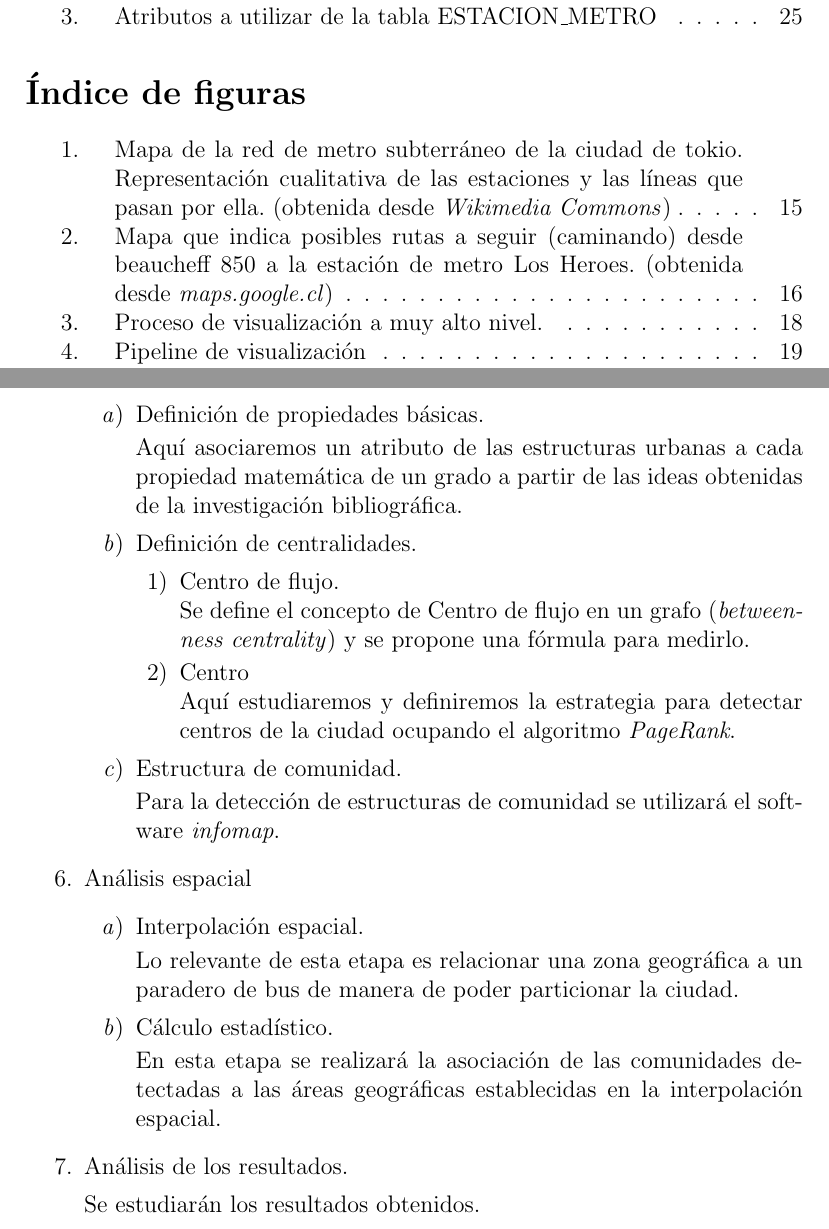
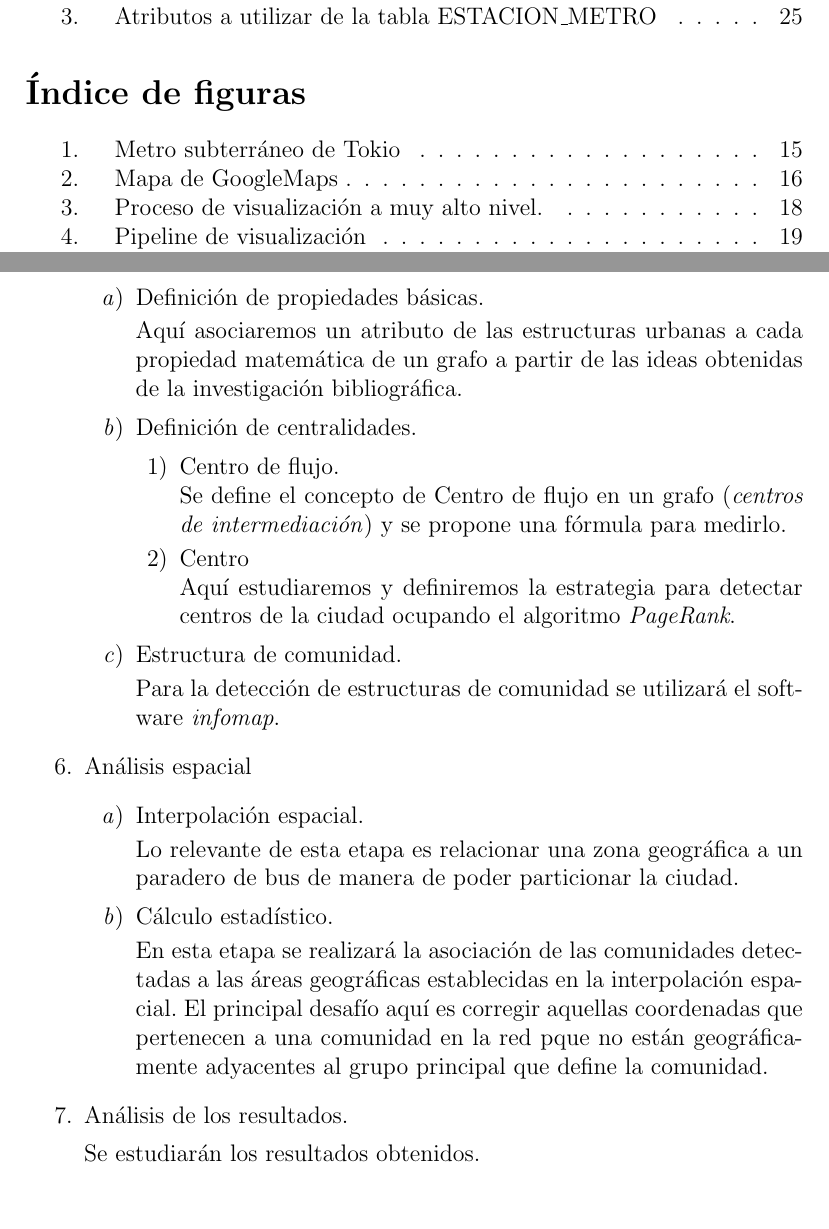
Before and after one commit to felipinbombin/memoria, a LaTeX document (entrega2.tex): two parts of pages 3 and 9 of 34, joined at a grey line, cut so that both start at the same text. The pictures show the PDF file entrega2.pdf that the author committed with the source.

Commit message:
se corrigen cosas menores detectadas en una revisión general.

```diff
--- a/entrega2.tex
+++ b/entrega2.tex
@@ -260,13 +260,13 @@ Esta memoria creará las estructuras espaciales mencionadas anteriormente a part
     \begin{enumerate}
     \item Definición de propiedades básicas.
 
-    Aquí asociaremos un atributo de las estructuras urbanas a cada propiedad matemática de un grado a partir de las ideas obtenidas de la investigación bibliográfica.
+    Aquí asociaremos un atributo de las estructuras urbanas a cada propiedad matemática de un grafo a partir de las ideas obtenidas de la investigación bibliográfica.
 
     \item Definición de centralidades.
     \begin{enumerate}
     \item Centro de flujo.
 
-    Se define el concepto de Centro de flujo en un grafo (\textit{betweenness centrality}) y se propone una fórmula para medirlo.
+    Se define el concepto de Centro de flujo en un grafo (\textit{centros de intermediación}) y se propone una fórmula para medirlo.
 
     \item Centro
 
@@ -285,7 +285,7 @@ Esta memoria creará las estructuras espaciales mencionadas anteriormente a part
 
     \item Cálculo estadístico.
 
-    En esta etapa se realizará la asociación de las comunidades detectadas a las áreas geográficas establecidas en la interpolación espacial.
+    En esta etapa se realizará la asociación de las comunidades detectadas a las áreas geográficas establecidas en la interpolación espacial. El principal desafío aquí es corregir aquellas coordenadas que pertenecen a una comunidad en la red pque no están geográficamente adyacentes al grupo principal que define la comunidad.
 
     \end{enumerate}
     \item Análisis de los resultados.
@@ -368,3 +367,4 @@ Las propiedades topologicas de un grafo puede proveer importante información so
+		\item El \textbf{grado} de cada nodo en la red indica cuantos paraderos o áreas están directamente conectadas desde una en particular, aquí podemos diferenciar entre \textbf{grado de salida} (cantidad de nodos que tienen traslados cuyo origen es ese paradero) y \textbf{grado de entrada} (cantidad de nodos que tienen como destino ese paradero).
 
 		\item El \textbf{peso} de cada arco indica la intensidad (volumen) de traslados desde un paradero a otro.
 
@@ -422,4 +422,3 @@ El parámetro $\rho$ es conocido como \textit{factor de amortiguación} y toma v
 
 	Los bordes a identificar sobre la superficie a analizar sirven para particionar la estructura espacial y así crear pequeños vecindarios a partir de ésta que denominamos comunidades. Estos son obtenidos a partir de la detección de una \textit{estructura de comunidad}, que se refiere a una \textbf{propiedad de un grafo que permite agrupar nodos de éste que están densamente conectados entre ellos en comparación con el resto de nodos del grafo}. Según lo anterior, los bordes son generados a partir de un descriptor de bordes que particiona la red en dos niveles donde los nodos forman módulos que llamamos comunidades y la división entre estos que llamamos bordes. Existen varias formas de generar comunidades pero una condición necesaria para este trabajo es la consideración de las variables  de \textbf{densidad} y \textbf{flujo de interacciones} al momento de crear éstas. Lo anterior basado en que estas dos variables deben ser mas fuertes dentro de una comunidad y que el volumen que está dentro de cada comunidad es mayor en comparación con el resto de la red.
 
-	Para la generación de las comunidades se utiliza el framework \textit{map equation} basado en un procedimiento llamado \textit{infomap} desarrollado por Rosvall y Bergstrom el 2008 \cite{Infomap}. Lo anterior se justifica por Lancichinetti y Fortunato (2009)\cite{Comparar_generador_comunidad}, donde concluyen que es uno de los algoritmos que ha mostrado mejor rendimiento para la generación de comunidades y uno de los pocos adecuados para redes con peso y dirección. Otra característica relevante del algoritmo \textit{infomap} es que no solo considera la relación entre pares de nodos sino que también toma en cuenta los flujos presentes entre estos.
@@ -458,11 +458,11 @@ Donde $W_i(x,y)$ es el peso de la ubicación del paradero $i$ en las coordenadas
 
 Una observación que se desprende de la fórmula es que los pesos están normalizados tal que su suma sea 1, es decir, $\sum_{\forall x,y} W_i (x,y)=1$ y $\lambda$ es un parámetro arbitrario que en este caso es $2$, lo que implica que sigue la ley del inverso al cuadrado.
 
-Por último cada coordenada espacial debe ser asignada a una única comunidad, esto lo logran utilizando un  \textit{resumen estadísticos}\footnote{Se entiende como la información dada por una rápida y simple descripción de los datos como la media, mediana, moda, rango y desviación estándar.}. El principal problema aquí es tratar aquellas coordenadas que pertenecen a una comunidad en la red pero que no están geográficamente adyacentes al grupo principal que define la comunidad	, esto se origina porque el algoritmo de detección de comunidades no está restringido a lograr áreas geográficamente contiguas.
+Por último cada coordenada espacial fue asignada a una única comunidad, esto lo logran utilizando un  \textit{resumen estadístico}\footnote{Se entiende como la información dada por una rápida y simple descripción de los datos como la media, mediana, moda, rango y desviación estándar.}. El principal problema aquí fue tratar aquellas coordenadas que pertenecen a una comunidad en la red pero que no están geográficamente adyacentes al grupo principal que define la comunidad	, esto se origina porque el algoritmo de detección de comunidades no está restringido a lograr áreas geográficamente contiguas.
 
 Aunque la investigación reporta que esto no ocurre muy a menudo, y que cuando sucede, es en los limites de las áreas que definen las comunidades y se da principalmente porque las personas que viven en esas áreas tienen diferentes preferencias de viajes.
 
-Para solucionar el problema planteado se cuenta el número de puntos en las comunidades en conflicto y se computa el algoritmo \textit{PageRank}, esto provoca que las coordenadas en disputa sean asignadas a su comunidad más cercana geográficamente. En la practica lo que se ocurre es un desplazamiento de los límites entre comunidades, de esta forma se obtiene una partición geográfica que abarca todo el espacio.
+Para solucionar el problema planteado se cuenta el número de puntos en las comunidades en conflicto y se computa el algoritmo \textit{PageRank}, esto provoca que las coordenadas en disputa sean asignadas a su comunidad más cercana geográficamente. En la práctica lo que se ocurre es un desplazamiento de los límites entre comunidades, de esta forma se obtiene una partición geográfica que abarca todo el espacio.
 
 %	\subsubsection{Georeferenciación espacial}
 
@@ -502,7 +502,7 @@ Para solucionar el problema planteado se cuenta el número de puntos en las comu
 % Imagen de metro
 \begin{figure}[h] %[h] para here [b] para bottom [t] para top
 \makebox[\textwidth]{\includegraphics[width=400pt]{./images/metro_tokyo.png}}
-\caption{Mapa de la red de metro subterráneo de la ciudad de tokio. Representación cualitativa de las estaciones y las líneas que pasan por ella. (obtenida desde \textit{Wikimedia Commons})}
+\caption[Metro subterráneo de Tokio]{Metro subterráneo de Tokio. Representación cualitativa de las estaciones y las líneas que pasan por ella. (obtenida desde \textit{Wikimedia Commons})}
 \label{fig:metro}
 \end{figure}
 
@@ -511,7 +511,7 @@ Las imágenes distorsionadas tienden a ser imprecisas y dependen  de quien las o
 % Imagen de metro
 \begin{figure}[h] %[h] para here [b] para bottom [t] para top
 \makebox[\textwidth]{\includegraphics[width=200pt]{./images/google_map.png}}
-\caption{Mapa que indica posibles rutas a seguir (caminando) desde beaucheff 850 a la estación de metro Los Heroes. (obtenida desde \textit{maps.google.cl})}
+\caption[Mapa de GoogleMaps]{Mapa que indica posibles rutas a seguir (caminando) desde beaucheff 850 a la estación de metro Los Heroes. (obtenida desde \textit{maps.google.cl})}
 \label{fig:google_map}
 \end{figure}
 
```
Also changed, not shown: entrega2.pdf, entrega2.tex (20 more changed lines).
